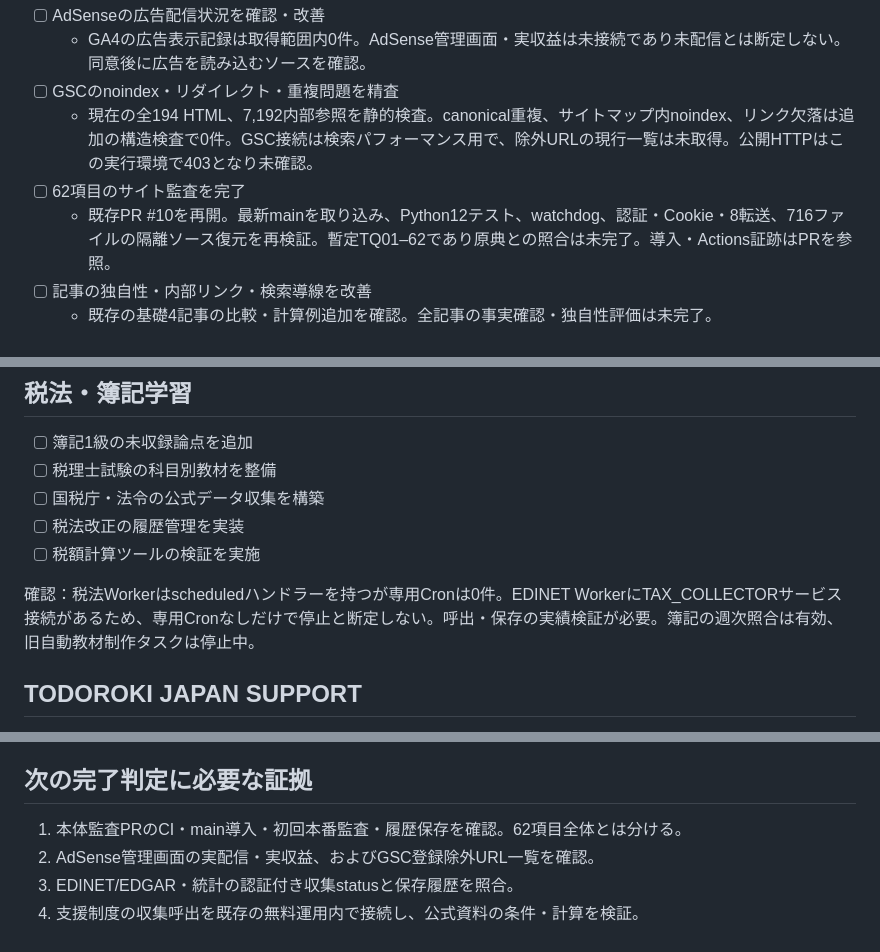
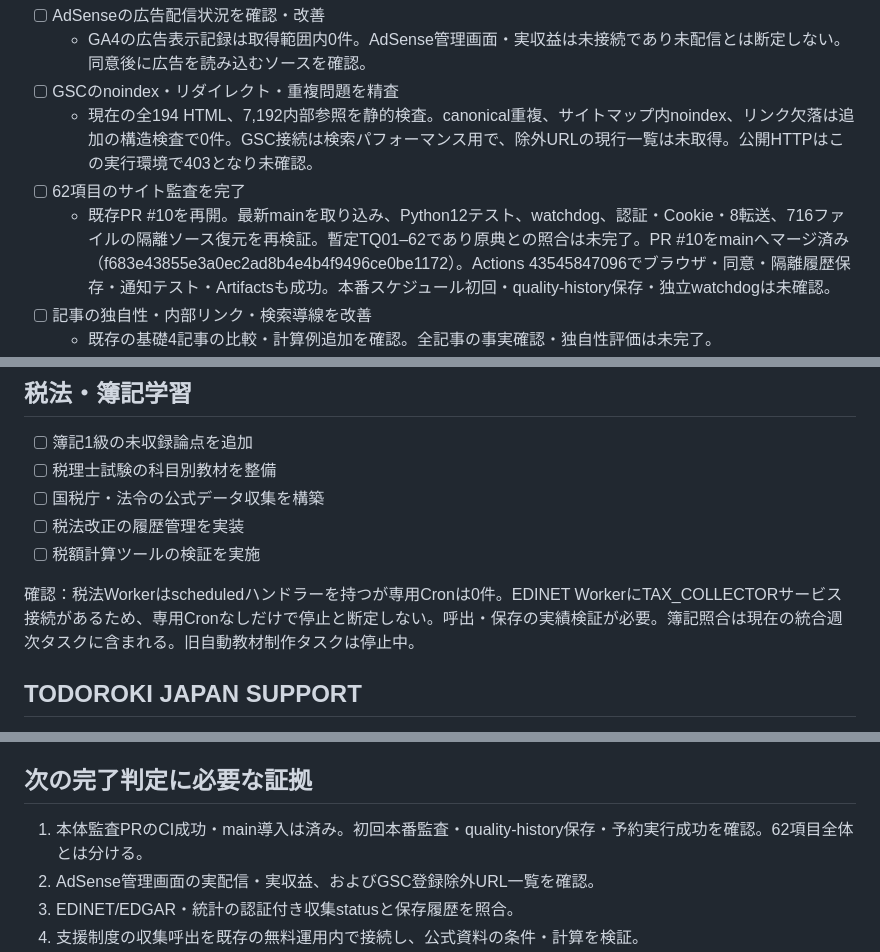
Before and after one commit to 2szzrkyhkt-commits/TODOROKI, a Markdown page: docs/TODOROKI-TODO.md, 3 parts joined by grey strips. GitHub-like rendering.

Commit message:
Record merged audit foundation and successful cloud validation

```diff
--- a/docs/TODOROKI-TODO.md
+++ b/docs/TODOROKI-TODO.md
@@ -9,7 +9,7 @@
 - [ ] GSCのnoindex・リダイレクト・重複問題を精査
   - 現在の全194 HTML、7,192内部参照を静的検査。canonical重複、サイトマップ内noindex、リンク欠落は追加の構造検査で0件。GSC接続は検索パフォーマンス用で、除外URLの現行一覧は未取得。公開HTTPはこの実行環境で403となり未確認。
 - [ ] 62項目のサイト監査を完了
-  - 既存PR #10を再開。最新mainを取り込み、Python12テスト、watchdog、認証・Cookie・8転送、716ファイルの隔離ソース復元を再検証。暫定TQ01–62であり原典との照合は未完了。導入・Actions証跡はPRを参照。
+  - 既存PR #10を再開。最新mainを取り込み、Python12テスト、watchdog、認証・Cookie・8転送、716ファイルの隔離ソース復元を再検証。暫定TQ01–62であり原典との照合は未完了。PR #10をmainへマージ済み（f683e43855e3a0ec2ad8b4e4b4f9496ce0be1172）。Actions 43545847096でブラウザ・同意・隔離履歴保存・通知テスト・Artifactsも成功。本番スケジュール初回・quality-history保存・独立watchdogは未確認。
 - [ ] 記事の独自性・内部リンク・検索導線を改善
   - 既存の基礎4記事の比較・計算例追加を確認。全記事の事実確認・独自性評価は未完了。
 - [ ] サムネイルカード・新着テロップを検証
@@ -43,7 +43,7 @@
 - [ ] 税法改正の履歴管理を実装
 - [ ] 税額計算ツールの検証を実施
 
-確認：税法Workerはscheduledハンドラーを持つが専用Cronは0件。EDINET WorkerにTAX_COLLECTORサービス接続があるため、専用Cronなしだけで停止と断定しない。呼出・保存の実績検証が必要。簿記の週次照合は有効、旧自動教材制作タスクは停止中。
+確認：税法Workerはscheduledハンドラーを持つが専用Cronは0件。EDINET WorkerにTAX_COLLECTORサービス接続があるため、専用Cronなしだけで停止と断定しない。呼出・保存の実績検証が必要。簿記照合は現在の統合週次タスクに含まれる。旧自動教材制作タスクは停止中。
 
 ## TODOROKI JAPAN SUPPORT
 - [x] 非公開の開発環境を確認
@@ -109,7 +109,7 @@ D1実測：制度1件はpending/pending。取得元は有効1件・無効1件。
 - GA4のpublisher_ad_impressionsは返却行で0。AdSense連携/計測状況未確認につき未配信や収益0円とは断定しない。
 
 ## 次の完了判定に必要な証拠
-1. 本体監査PRのCI・main導入・初回本番監査・履歴保存を確認。62項目全体とは分ける。
+1. 本体監査PRのCI成功・main導入は済み。初回本番監査・quality-history保存・予約実行成功を確認。62項目全体とは分ける。
 2. AdSense管理画面の実配信・実収益、およびGSC登録除外URL一覧を確認。
 3. EDINET/EDGAR・統計の認証付き収集statusと保存履歴を照合。
 4. 支援制度の収集呼出を既存の無料運用内で接続し、公式資料の条件・計算を検証。
```
